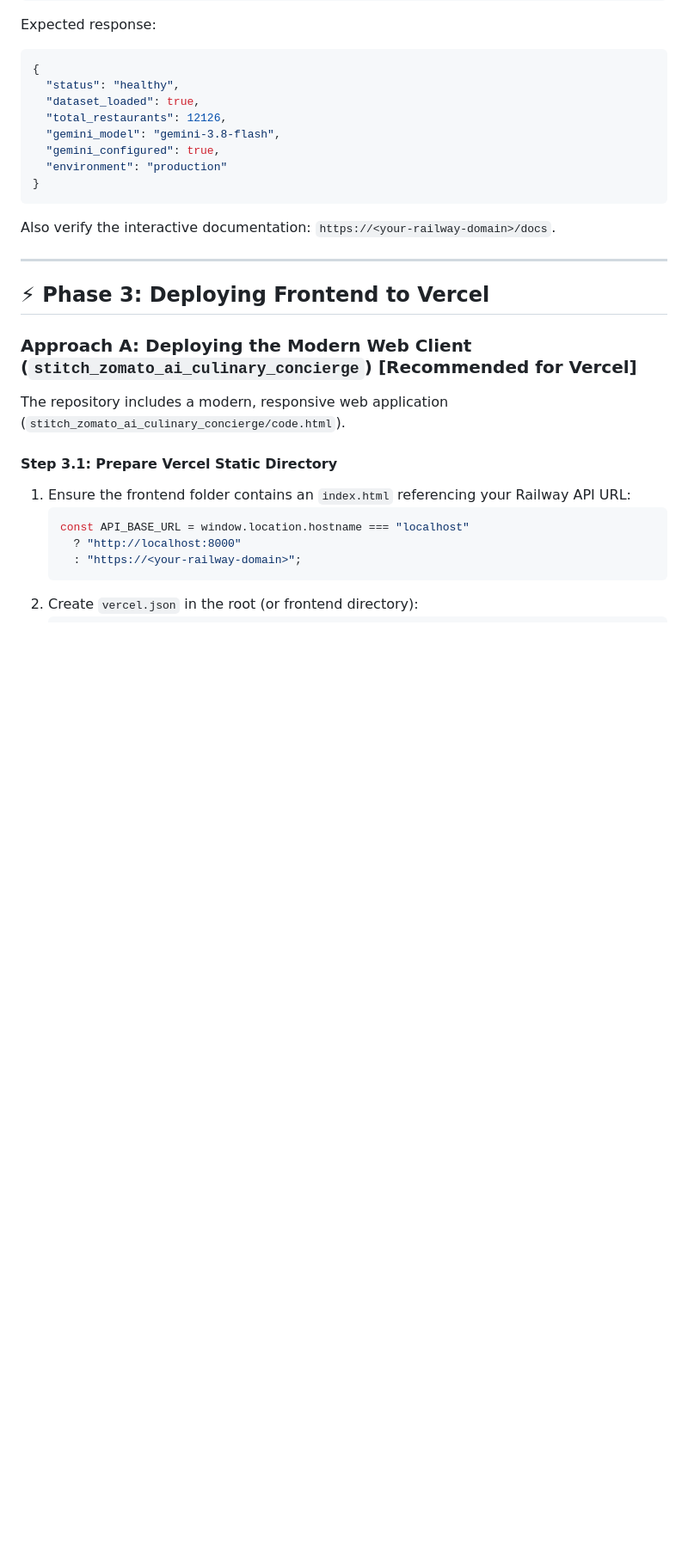
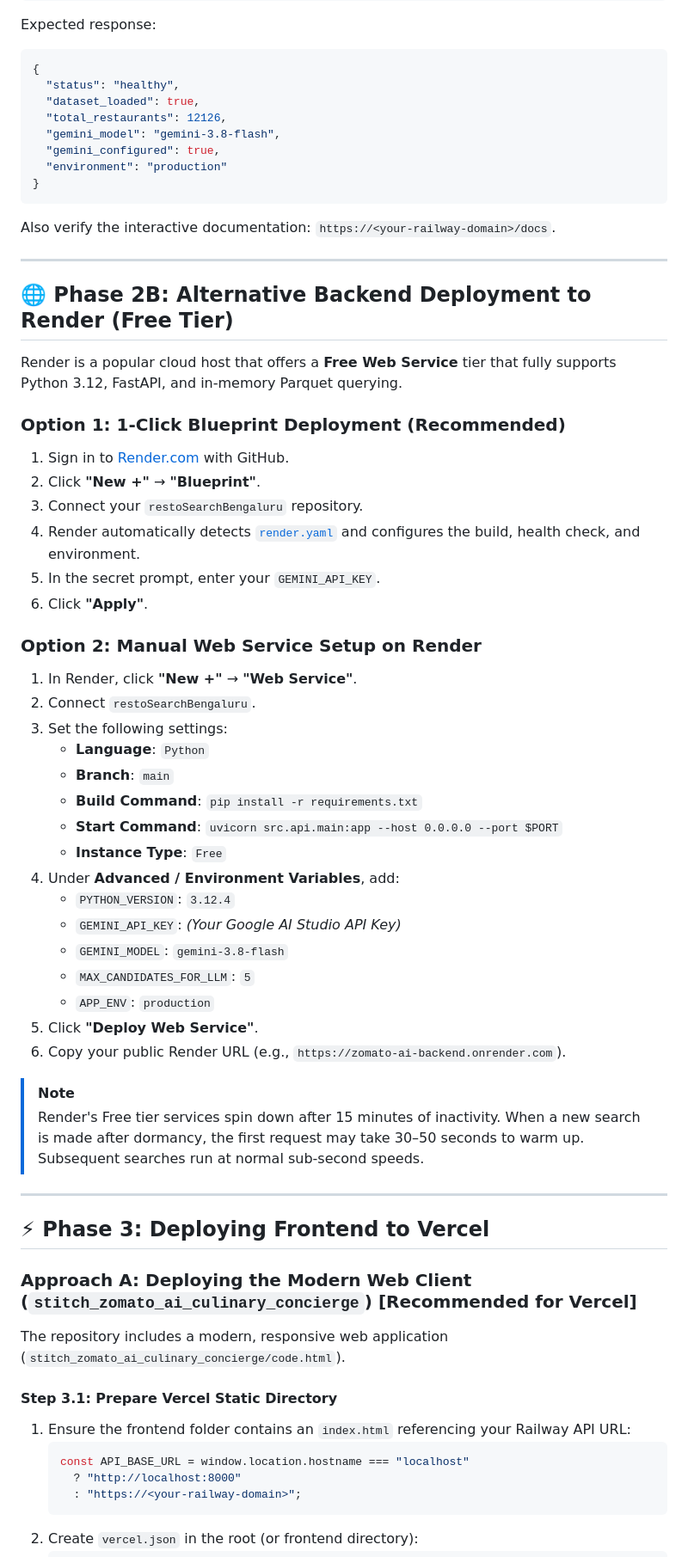
Before and after one commit to diptihello/restoSearchBengaluru, a Markdown page: docs/deployment-plan.md, the part around the change. Shown at 86% size. Drawn GitHub-style; blank space fills up the shorter version.

Commit message:
docs: add Render backend deployment guide to deployment-plan.md

```diff
--- a/docs/deployment-plan.md
+++ b/docs/deployment-plan.md
@@ -119,6 +119,41 @@ Also verify the interactive documentation: `https://<your-railway-domain>/docs`.
 
 ---
 
+## 🌐 Phase 2B: Alternative Backend Deployment to Render (Free Tier)
+
+Render is a popular cloud host that offers a **Free Web Service** tier that fully supports Python 3.12, FastAPI, and in-memory Parquet querying.
+
+### Option 1: 1-Click Blueprint Deployment (Recommended)
+1. Sign in to [Render.com](https://render.com/) with GitHub.
+2. Click **"New +"** → **"Blueprint"**.
+3. Connect your `restoSearchBengaluru` repository.
+4. Render automatically detects [`render.yaml`](file:///d:/Dipti/NextLeap_Zomato_project/render.yaml) and configures the build, health check, and environment.
+5. In the secret prompt, enter your `GEMINI_API_KEY`.
+6. Click **"Apply"**.
+
+### Option 2: Manual Web Service Setup on Render
+1. In Render, click **"New +"** → **"Web Service"**.
+2. Connect `restoSearchBengaluru`.
+3. Set the following settings:
+   - **Language**: `Python`
+   - **Branch**: `main`
+   - **Build Command**: `pip install -r requirements.txt`
+   - **Start Command**: `uvicorn src.api.main:app --host 0.0.0.0 --port $PORT`
+   - **Instance Type**: `Free`
+4. Under **Advanced / Environment Variables**, add:
+   - `PYTHON_VERSION`: `3.12.4`
+   - `GEMINI_API_KEY`: *(Your Google AI Studio API Key)*
+   - `GEMINI_MODEL`: `gemini-3.8-flash`
+   - `MAX_CANDIDATES_FOR_LLM`: `5`
+   - `APP_ENV`: `production`
+5. Click **"Deploy Web Service"**.
+6. Copy your public Render URL (e.g., `https://zomato-ai-backend.onrender.com`).
+
+> [!NOTE]
+> Render's Free tier services spin down after 15 minutes of inactivity. When a new search is made after dormancy, the first request may take 30–50 seconds to warm up. Subsequent searches run at normal sub-second speeds.
+
+---
+
 ## ⚡ Phase 3: Deploying Frontend to Vercel
 
 ### Approach A: Deploying the Modern Web Client (`stitch_zomato_ai_culinary_concierge`) [Recommended for Vercel]
```
